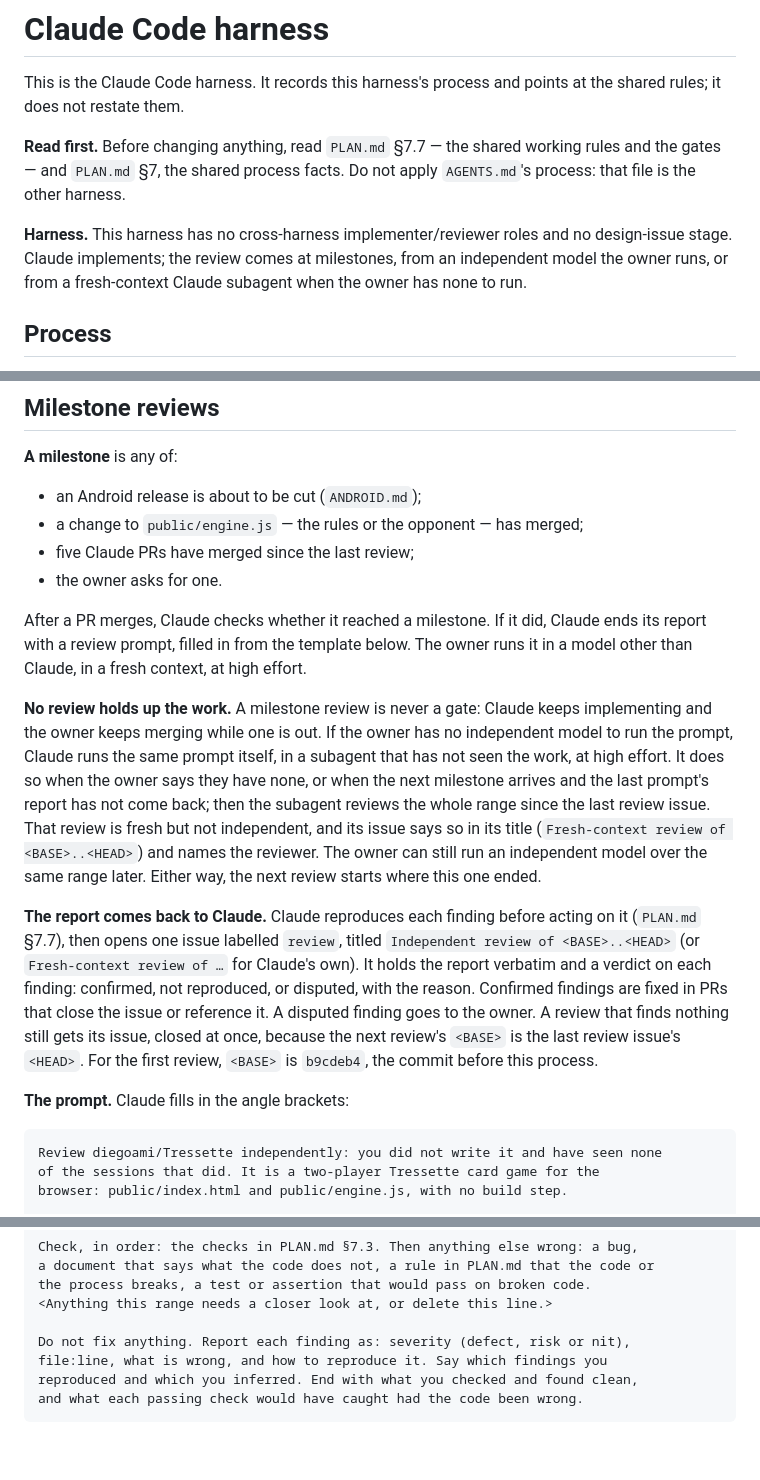
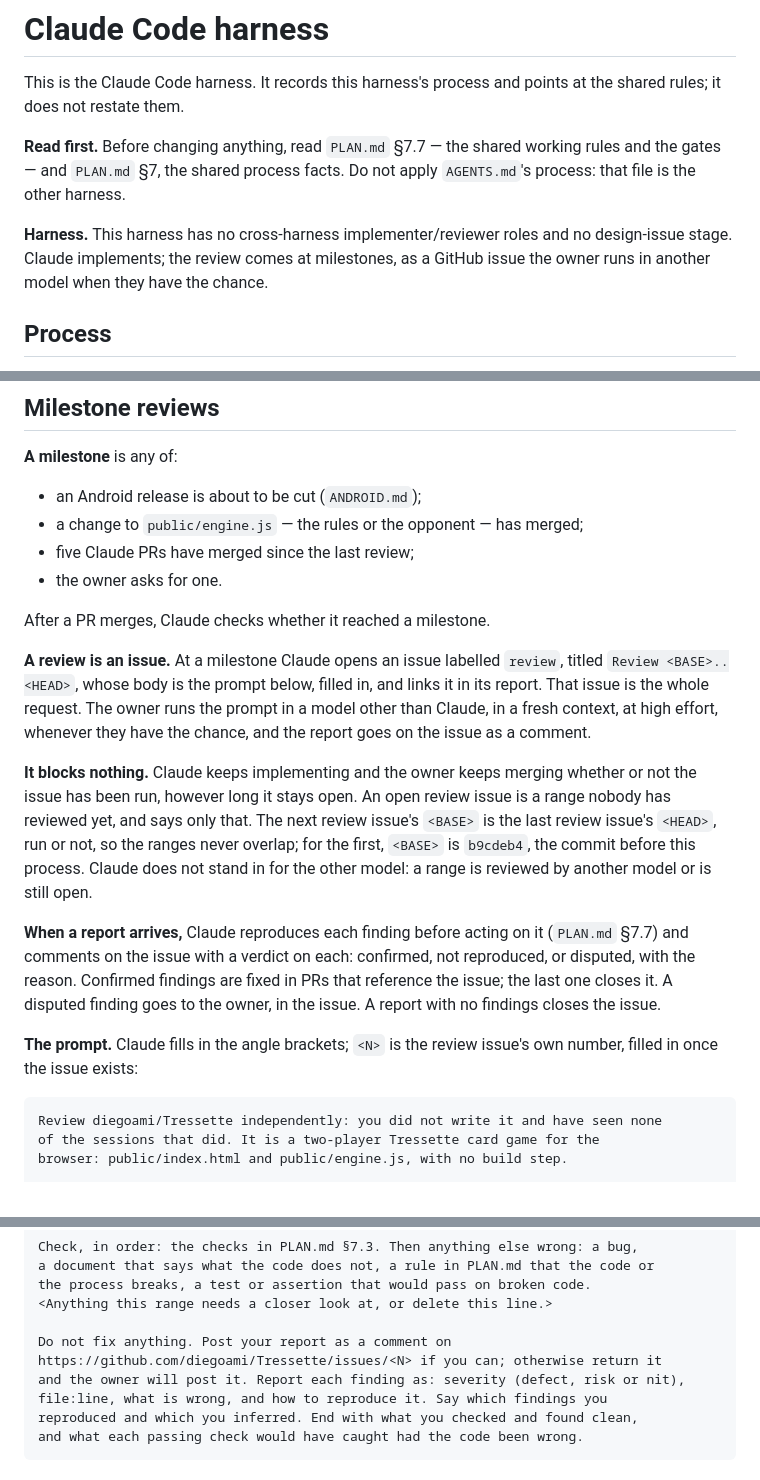
Before and after one commit to diegoami/Tressette, a Markdown page: CLAUDE.md, 3 parts joined by grey strips. Rendered like a GitHub page; blank space fills up the shorter version.

Commit message:
Make a review by another model a GitHub issue that blocks nothing (#50)
At a milestone Claude opens a review issue holding the prompt; the owner runs it
in another model when they have the chance, and the report comes back on the
issue. Work and merges go on while it is open, and Claude does not stand in for
the other model.

Co-authored-by: Claude Opus 5.5 <noreply@anthropic.com>

````diff
--- a/CLAUDE.md
+++ b/CLAUDE.md
@@ -10,9 +10,8 @@ working rules and the gates — and `PLAN.md` §7, the shared process facts. Do
 apply `AGENTS.md`'s process: that file is the other harness.
 
 **Harness.** This harness has no cross-harness implementer/reviewer roles and no
-design-issue stage. Claude implements; the review comes at milestones, from an
-independent model the owner runs, or from a fresh-context Claude subagent when
-the owner has none to run.
+design-issue stage. Claude implements; the review comes at milestones, as a
+GitHub issue the owner runs in another model when they have the chance.
 
 ## Process
 
@@ -30,34 +29,30 @@ next milestone.
 - five Claude PRs have merged since the last review;
 - the owner asks for one.
 
-After a PR merges, Claude checks whether it reached a milestone. If it did,
-Claude ends its report with a review prompt, filled in from the template below.
-The owner runs it in a model other than Claude, in a fresh context, at high
-effort.
+After a PR merges, Claude checks whether it reached a milestone.
 
-**No review holds up the work.** A milestone review is never a gate: Claude
-keeps implementing and the owner keeps merging while one is out. If the owner has
-no independent model to run the prompt, Claude runs the same prompt itself, in a
-subagent that has not seen the work, at high effort. It does so when the owner
-says they have none, or when the next milestone arrives and the last prompt's
-report has not come back; then the subagent reviews the whole range since the
-last review issue. That review is fresh but not independent, and its issue says
-so in its title (`Fresh-context review of <BASE>..<HEAD>`) and names the
-reviewer. The owner can still run an independent model over the same range
-later. Either way, the next review starts where this one ended.
+**A review is an issue.** At a milestone Claude opens an issue labelled
+`review`, titled `Review <BASE>..<HEAD>`, whose body is the prompt below, filled
+in, and links it in its report. That issue is the whole request. The owner runs
+the prompt in a model other than Claude, in a fresh context, at high effort,
+whenever they have the chance, and the report goes on the issue as a comment.
 
-**The report comes back to Claude.** Claude reproduces each finding before
-acting on it (`PLAN.md` §7.7), then opens one issue labelled `review`, titled
-`Independent review of <BASE>..<HEAD>` (or `Fresh-context review of …` for
-Claude's own). It holds the report verbatim and a
-verdict on each finding: confirmed, not reproduced, or disputed, with the reason.
-Confirmed findings are fixed in PRs that close the issue or reference it. A
-disputed finding goes to the owner. A review that finds nothing still gets its
-issue, closed at once, because the next review's `<BASE>` is the last review
-issue's `<HEAD>`. For the first review, `<BASE>` is `b9cdeb4`, the commit before
-this process.
+**It blocks nothing.** Claude keeps implementing and the owner keeps merging
+whether or not the issue has been run, however long it stays open. An open
+review issue is a range nobody has reviewed yet, and says only that. The next
+review issue's `<BASE>` is the last review issue's `<HEAD>`, run or not, so the
+ranges never overlap; for the first, `<BASE>` is `b9cdeb4`, the commit before
+this process. Claude does not stand in for the other model: a range is reviewed
+by another model or is still open.
 
-**The prompt.** Claude fills in the angle brackets:
+**When a report arrives,** Claude reproduces each finding before acting on it
+(`PLAN.md` §7.7) and comments on the issue with a verdict on each: confirmed,
+not reproduced, or disputed, with the reason. Confirmed findings are fixed in
+PRs that reference the issue; the last one closes it. A disputed finding goes to
+the owner, in the issue. A report with no findings closes the issue.
+
+**The prompt.** Claude fills in the angle brackets; `<N>` is the review issue's
+own number, filled in once the issue exists:
 
 ```
 Review diegoami/Tressette independently: you did not write it and have seen none
@@ -78,7 +73,9 @@ a document that says what the code does not, a rule in PLAN.md that the code or
 the process breaks, a test or assertion that would pass on broken code.
 <Anything this range needs a closer look at, or delete this line.>
 
-Do not fix anything. Report each finding as: severity (defect, risk or nit),
+Do not fix anything. Post your report as a comment on
+https://github.com/diegoami/Tressette/issues/<N> if you can; otherwise return it
+and the owner will post it. Report each finding as: severity (defect, risk or nit),
 file:line, what is wrong, and how to reproduce it. Say which findings you
 reproduced and which you inferred. End with what you checked and found clean,
 and what each passing check would have caught had the code been wrong.
````
Also changed, not shown: PLAN.md (+9 -8 lines).
